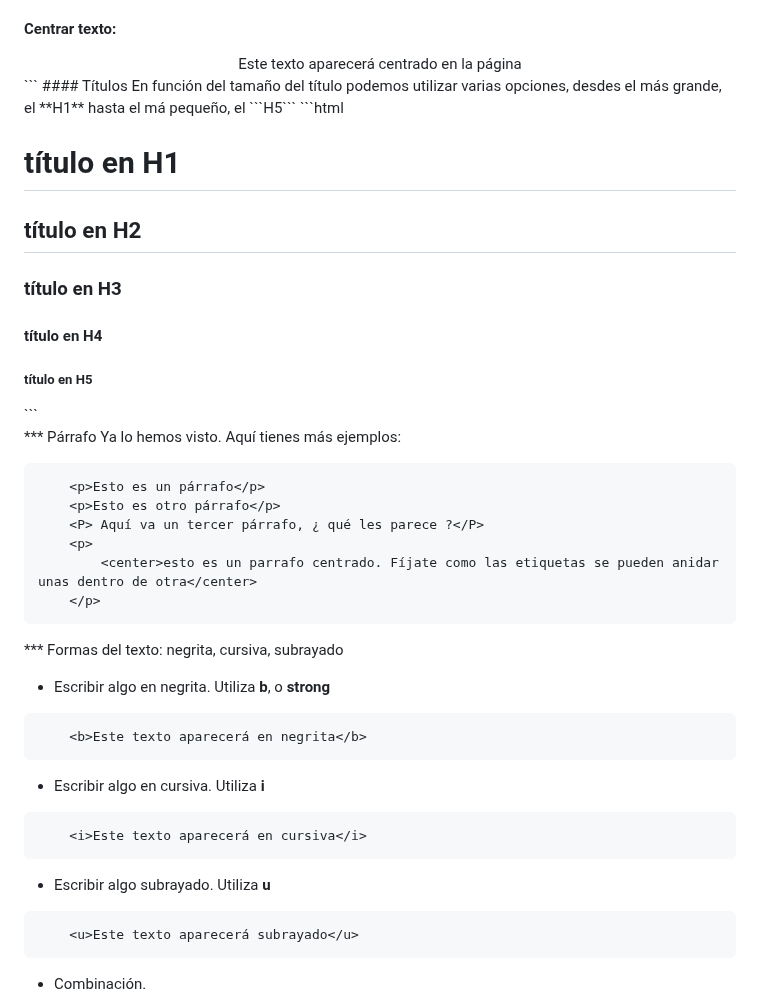
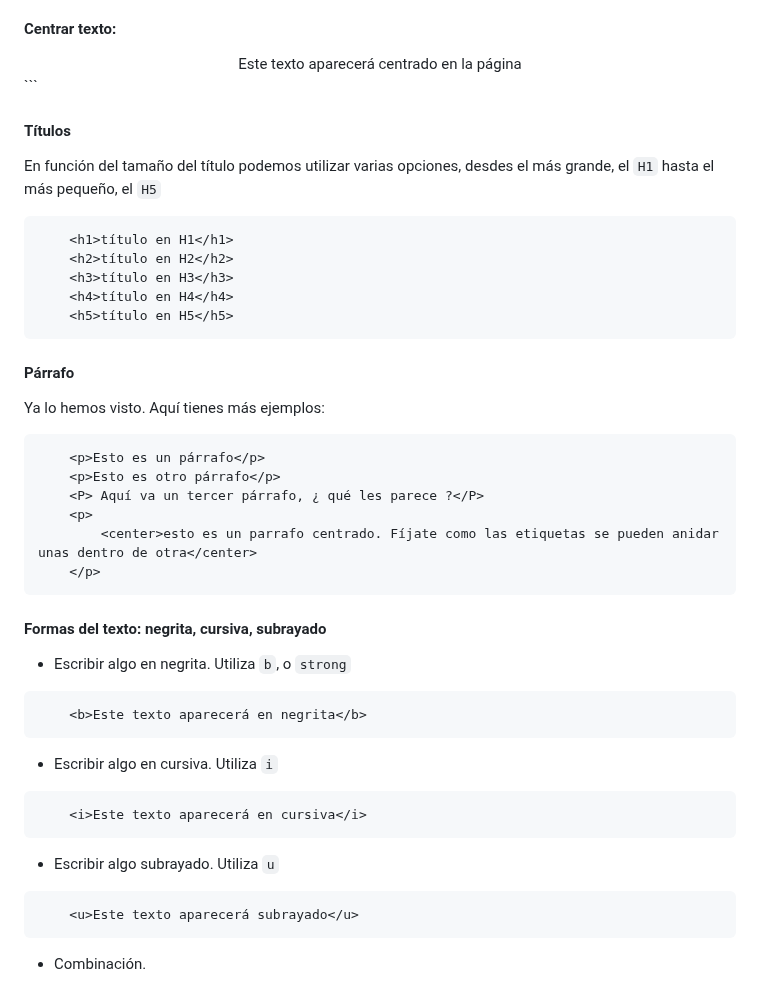
Before and after one commit to josemamira/curso_maplibre, a Markdown page: src/curso_html.md, the part around one of its changes. Rendered like a GitHub page.

````diff
--- a/src/curso_html.md
+++ b/src/curso_html.md
@@ -170,8 +170,9 @@ Hay algunas excepciones en algunos tags que no tienen contenido, y por tanto só
 #### Centrar texto:
 <center>Este texto aparecerá centrado en la página</center>
 ```
+
 #### Títulos
-En función del tamaño del título podemos utilizar varias opciones, desdes el más grande, el **H1** hasta el má pequeño, el ```H5```
+En función del tamaño del título podemos utilizar varias opciones, desdes el más grande, el ```H1``` hasta el más pequeño, el ```H5```
 ```html
 	<h1>título en H1</h1>
 	<h2>título en H2</h2>
@@ -180,7 +181,7 @@ En función del tamaño del título podemos utilizar varias opciones, desdes el
 	<h5>título en H5</h5>
 ```
 
-*** Párrafo
+#### Párrafo
 Ya lo hemos visto. Aquí tienes más ejemplos:
 
 ```html
@@ -192,17 +193,17 @@ Ya lo hemos visto. Aquí tienes más ejemplos:
 	</p>
 ```
 
-*** Formas del texto: negrita, cursiva, subrayado
-
-- Escribir algo en negrita. Utiliza **b**, o **strong**
+#### Formas del texto: negrita, cursiva, subrayado
+
+- Escribir algo en negrita. Utiliza ```b```, o ```strong```
 ```html
 	<b>Este texto aparecerá en negrita</b>
 ```
-- Escribir algo en cursiva. Utiliza **i**
+- Escribir algo en cursiva. Utiliza ```i```
 ```html
 	<i>Este texto aparecerá en cursiva</i>
 ```
-- Escribir algo subrayado. Utiliza **u**
+- Escribir algo subrayado. Utiliza ```u```
 ```html
 	<u>Este texto aparecerá subrayado</u>
 ```
````
Also changed, not shown: other parts of src/curso_html.md (+4 -4 lines).
